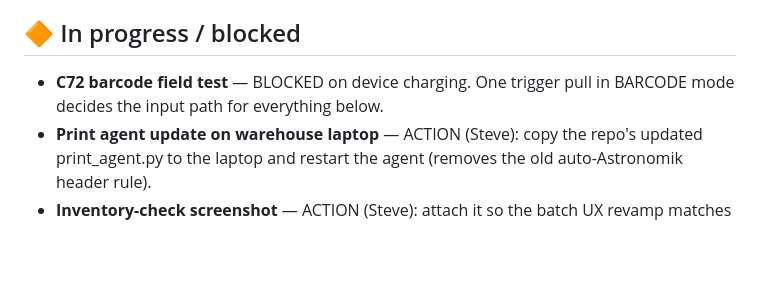
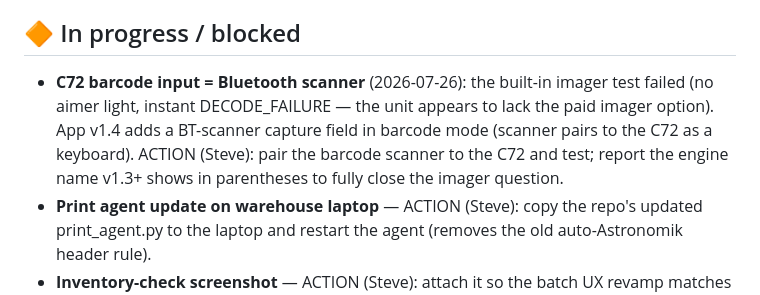
Before and after one commit to HatNJacket/RFID-Inventory-Fix, a Markdown page: ROADMAP.md, the part around the change. Rendered like a GitHub page; blank space fills up the shorter version.

Commit message:
Roadmap: imager test failed, BT scanner path shipped in app v1.4

```diff
--- a/ROADMAP.md
+++ b/ROADMAP.md
@@ -72,8 +72,13 @@ next bin.
 
 ## 🔶 In progress / blocked
 
-- **C72 barcode field test** — BLOCKED on device charging. One trigger
-  pull in BARCODE mode decides the input path for everything below.
+- **C72 barcode input = Bluetooth scanner** (2026-07-26): the built-in
+  imager test failed (no aimer light, instant DECODE_FAILURE — the unit
+  appears to lack the paid imager option). App v1.4 adds a BT-scanner
+  capture field in barcode mode (scanner pairs to the C72 as a keyboard).
+  ACTION (Steve): pair the barcode scanner to the C72 and test; report
+  the engine name v1.3+ shows in parentheses to fully close the imager
+  question.
 - **Print agent update on warehouse laptop** — ACTION (Steve): copy the
   repo's updated print_agent.py to the laptop and restart the agent
   (removes the old auto-Astronomik header rule).
```
